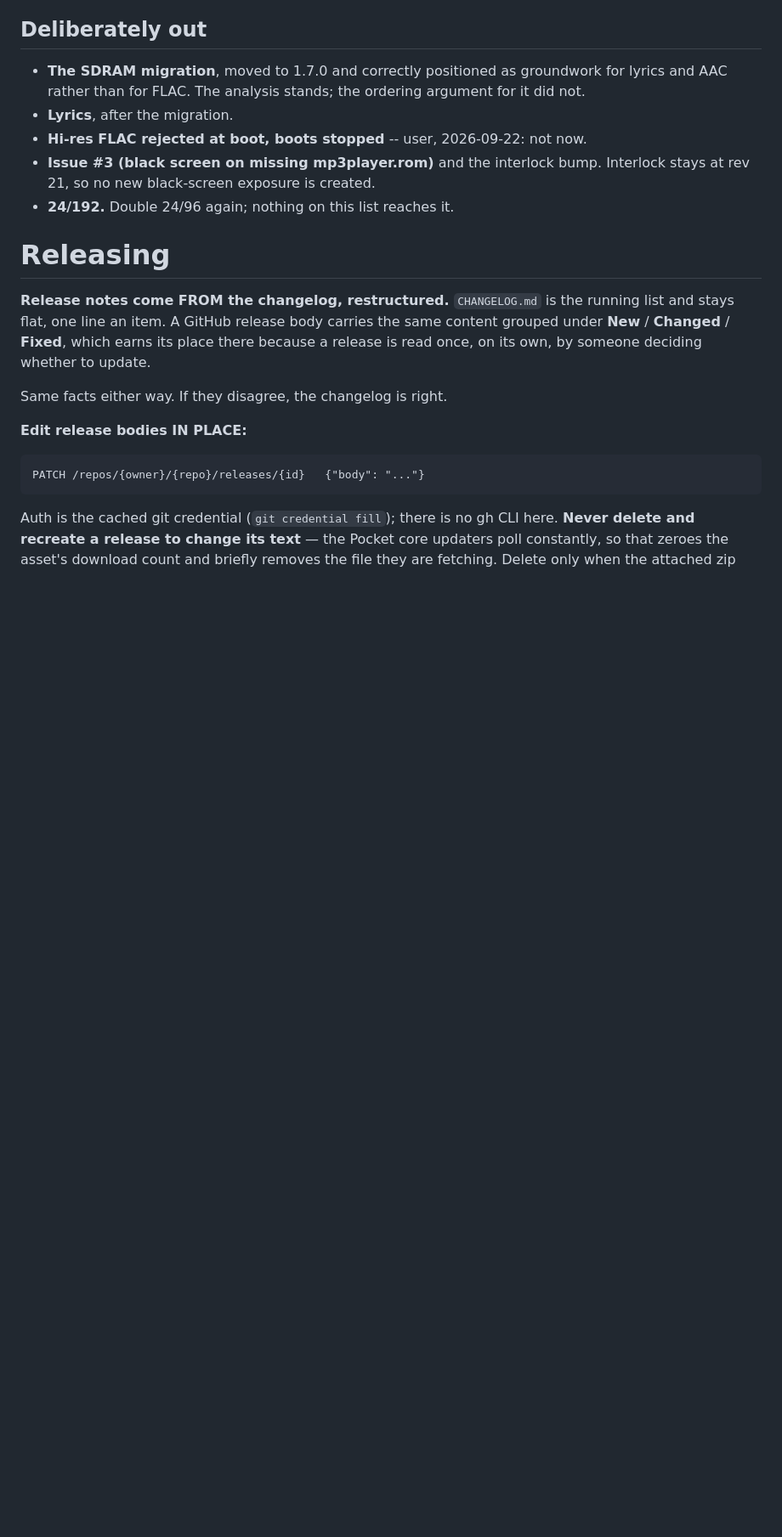
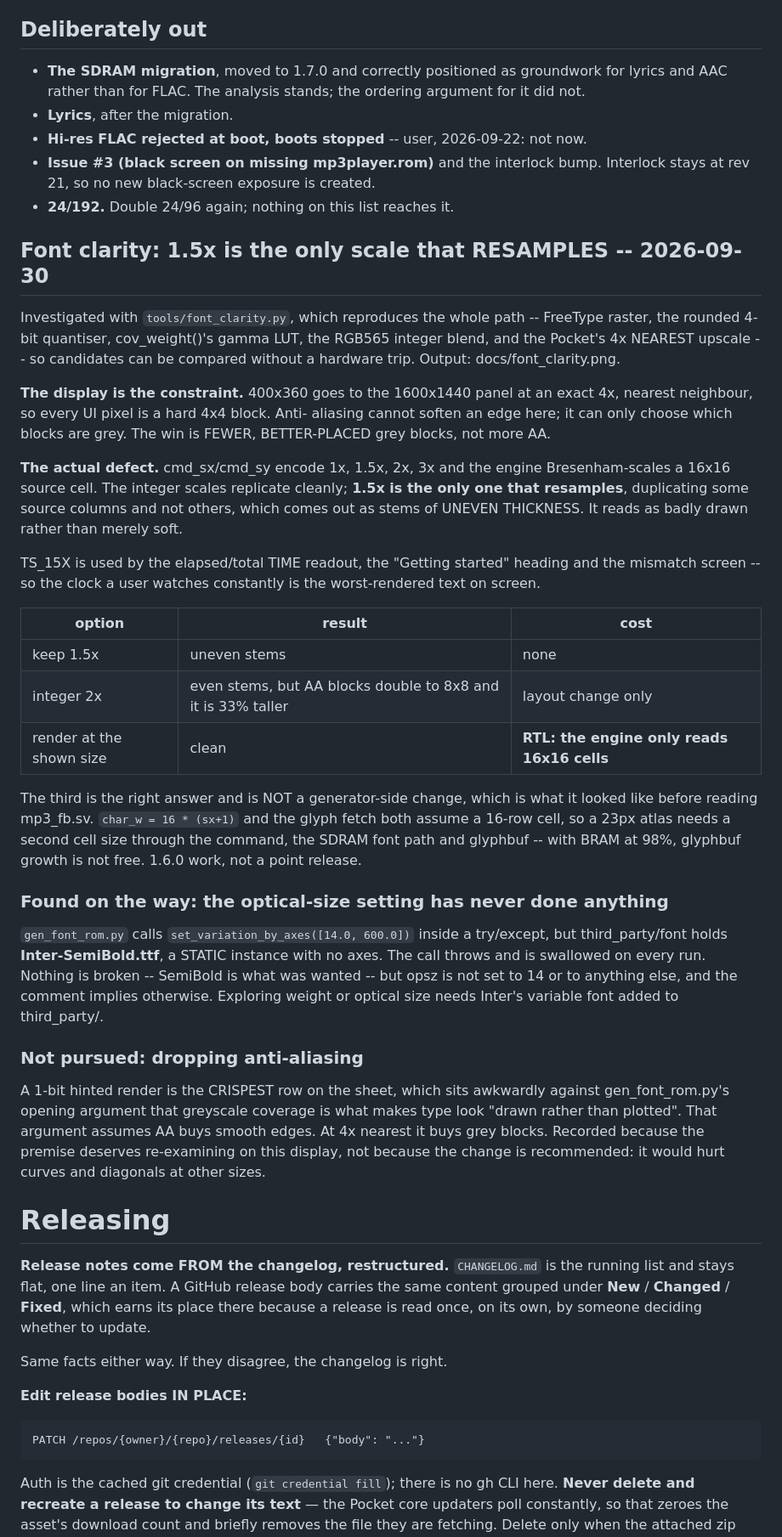
Before and after one commit to harpmudd/HarpMudd.mp3player, a Markdown page: ROADMAP.md, the part around the change. Shown at 85% size. Drawn GitHub-style; blank space fills up the shorter version.

```diff
--- a/ROADMAP.md
+++ b/ROADMAP.md
@@ -260,6 +260,58 @@ for the release having a user-visible result at all.
 - **Issue #3 (black screen on missing mp3player.rom)** and the interlock bump.
   Interlock stays at rev 21, so no new black-screen exposure is created.
 - **24/192.** Double 24/96 again; nothing on this list reaches it.
+## Font clarity: 1.5x is the only scale that RESAMPLES -- 2026-09-30
+
+Investigated with `tools/font_clarity.py`, which reproduces the whole path --
+FreeType raster, the rounded 4-bit quantiser, cov_weight()'s gamma LUT, the
+RGB565 integer blend, and the Pocket's 4x NEAREST upscale -- so candidates can
+be compared without a hardware trip. Output: docs/font_clarity.png.
+
+**The display is the constraint.** 400x360 goes to the 1600x1440 panel at an
+exact 4x, nearest neighbour, so every UI pixel is a hard 4x4 block. Anti-
+aliasing cannot soften an edge here; it can only choose which blocks are grey.
+The win is FEWER, BETTER-PLACED grey blocks, not more AA.
+
+**The actual defect.** cmd_sx/cmd_sy encode 1x, 1.5x, 2x, 3x and the engine
+Bresenham-scales a 16x16 source cell. The integer scales replicate cleanly;
+**1.5x is the only one that resamples**, duplicating some source columns and
+not others, which comes out as stems of UNEVEN THICKNESS. It reads as badly
+drawn rather than merely soft.
+
+TS_15X is used by the elapsed/total TIME readout, the "Getting started"
+heading and the mismatch screen -- so the clock a user watches constantly is
+the worst-rendered text on screen.
+
+| option | result | cost |
+|---|---|---|
+| keep 1.5x | uneven stems | none |
+| integer 2x | even stems, but AA blocks double to 8x8 and it is 33% taller | layout change only |
+| render at the shown size | clean | **RTL: the engine only reads 16x16 cells** |
+
+The third is the right answer and is NOT a generator-side change, which is
+what it looked like before reading mp3_fb.sv. `char_w = 16 * (sx+1)` and the
+glyph fetch both assume a 16-row cell, so a 23px atlas needs a second cell
+size through the command, the SDRAM font path and glyphbuf -- with BRAM at
+98%, glyphbuf growth is not free. 1.6.0 work, not a point release.
+
+### Found on the way: the optical-size setting has never done anything
+
+`gen_font_rom.py` calls `set_variation_by_axes([14.0, 600.0])` inside a
+try/except, but third_party/font holds **Inter-SemiBold.ttf**, a STATIC
+instance with no axes. The call throws and is swallowed on every run. Nothing
+is broken -- SemiBold is what was wanted -- but opsz is not set to 14 or to
+anything else, and the comment implies otherwise. Exploring weight or optical
+size needs Inter's variable font added to third_party/.
+
+### Not pursued: dropping anti-aliasing
+
+A 1-bit hinted render is the CRISPEST row on the sheet, which sits awkwardly
+against gen_font_rom.py's opening argument that greyscale coverage is what
+makes type look "drawn rather than plotted". That argument assumes AA buys
+smooth edges. At 4x nearest it buys grey blocks. Recorded because the premise
+deserves re-examining on this display, not because the change is recommended:
+it would hurt curves and diagonals at other sizes.
+
 # Releasing
 
 **Release notes come FROM the changelog, restructured.** `CHANGELOG.md` is the
```
Also changed, not shown: docs/font_clarity.png (added), 1 other file.
